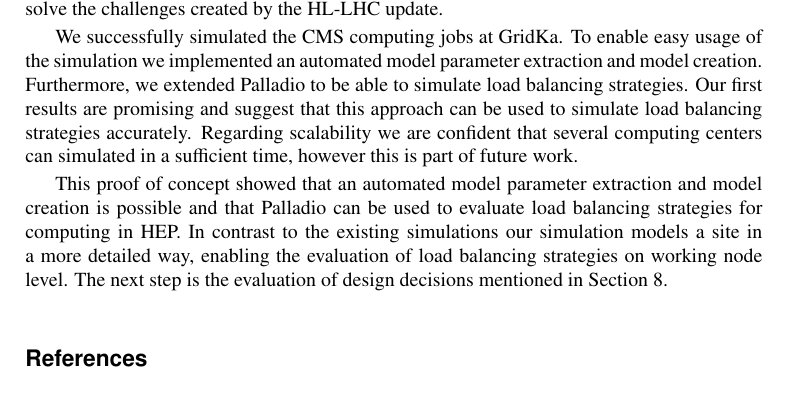
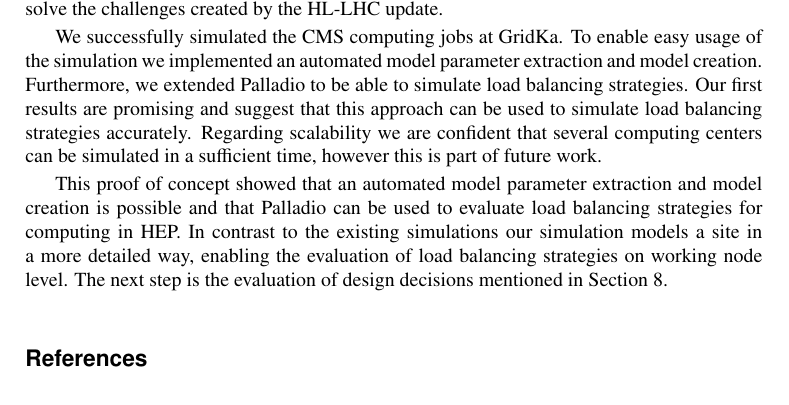
Before and after one commit to AnneKoziolek/CHEP18-CMS-Palladio, a LaTeX document (paper/paper.tex): part of page 9 of 10, cut so that both start at the same text. Compiled offline with pdfLaTeX.

Commit message:
Fix typo

```diff
--- a/paper/paper.tex
+++ b/paper/paper.tex
@@ -855,7 +855,7 @@ Also the effects of data caches could be simulated. Firstly, several sites must
 Computing resources for user analyses will become increasingly distributed and heterogeneous in the future and
 scheduling will be a key component for the efficient usage of the grid. We are confident that our approach helps to improve utilization of the grid and to be able to cope with the rising complexity of the system, thus serves the HEP community as a tool to solve the challenges created by the HL-LHC update.
 
-We successfully simulated the CMS computing jobs at GridKa. To enable easy usage of the simulation we implemented an automated model parameter extraction and model creation. Furthermore, we extended Palladio to be able to simulate load balancing strategies. Our first results are promising and suggest that this approach can be used to simulate load balancing strategies accurately. Regarding scalability we are confident that several computing centers can simulated in a sufficient time, however this is part of future work.
+We successfully simulated the CMS computing jobs at GridKa. To enable easy usage of the simulation we implemented an automated model parameter extraction and model creation. Furthermore, we extended Palladio to be able to simulate load balancing strategies. Our first results are promising and suggest that this approach can be used to simulate load balancing strategies accurately. Regarding scalability we are confident that several computing centers can be simulated in a sufficient time, however this is part of future work.
 
 This proof of concept showed that an automated model parameter extraction and model creation is possible and that Palladio can be used to evaluate load balancing strategies for computing in HEP. In contrast to the existing simulations our simulation models a site in a more detailed way, enabling the evaluation of load balancing strategies on working node level. The next step is the evaluation of design decisions mentioned in \Cref{outlook}.
 
```
